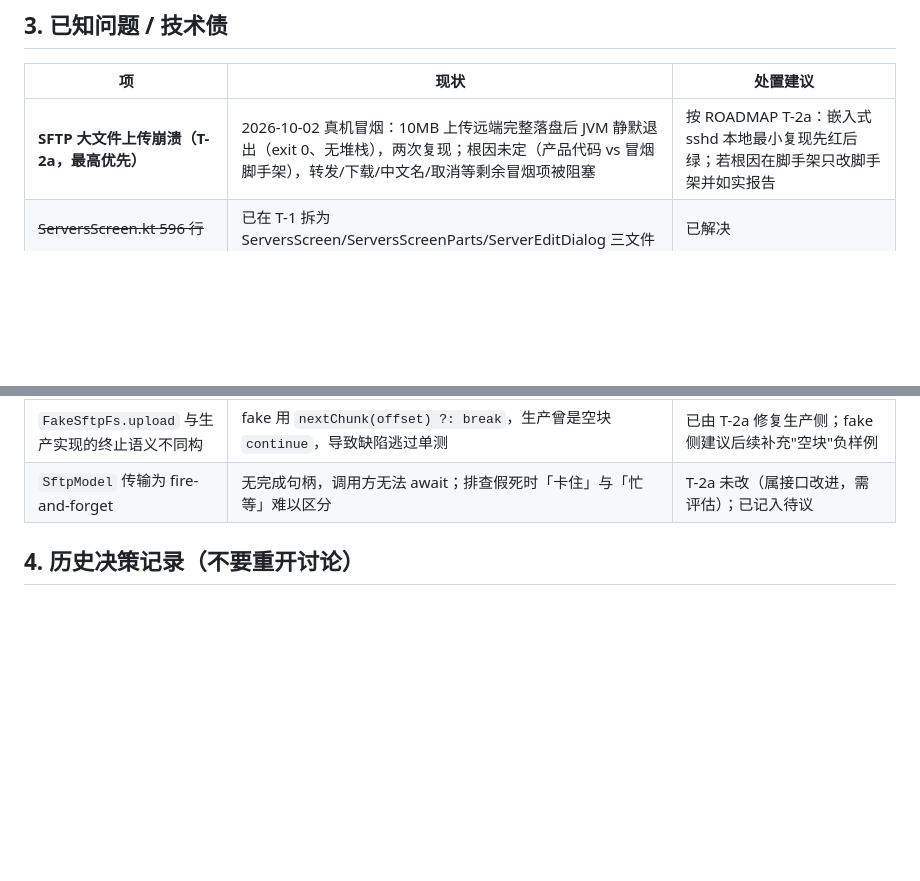
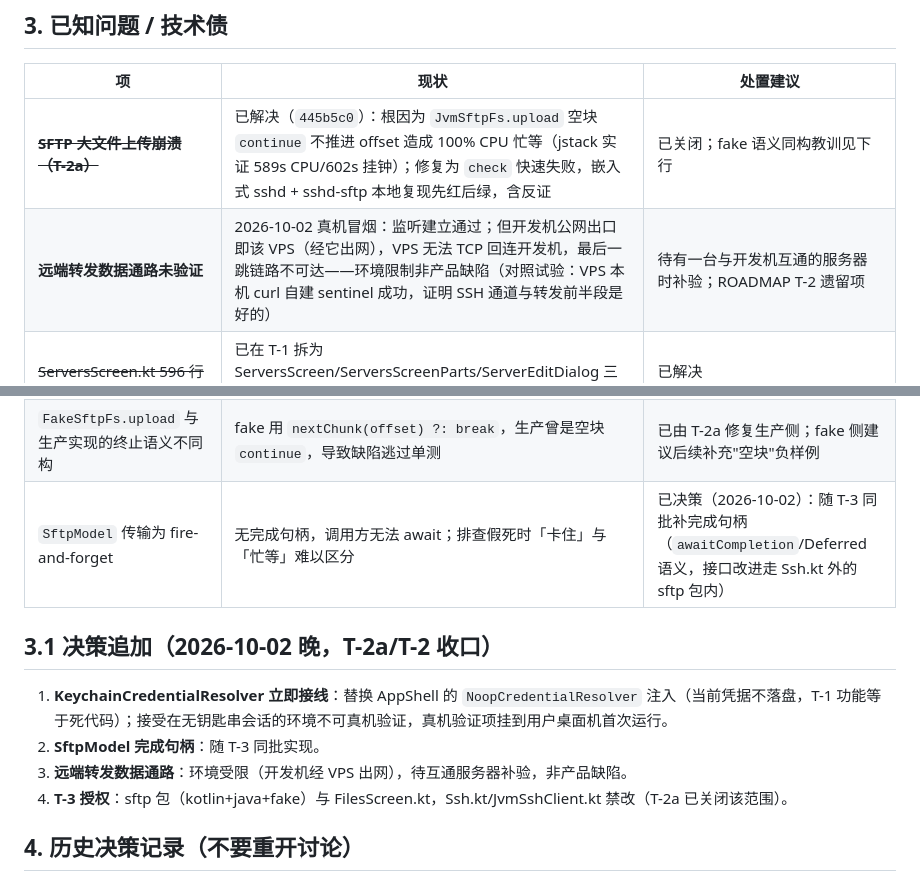
Before and after one commit to linanwanttodo/barezen-ssh, a Markdown page: docs/STATUS.md, 2 parts joined by grey strips. Drawn GitHub-style; blank space fills up the shorter version.

Commit message:
docs: T-2a/T-2 收口决策（钥匙串接线 + 完成句柄随 T-3 + 远端转发环境受限）

```diff
--- a/docs/STATUS.md
+++ b/docs/STATUS.md
@@ -111,7 +111,8 @@
 
 | 项 | 现状 | 处置建议 |
 |---|---|---|
-| **SFTP 大文件上传崩溃（T-2a，最高优先）** | 2026-10-02 真机冒烟：10MB 上传远端完整落盘后 JVM 静默退出（exit 0、无堆栈），两次复现；根因未定（产品代码 vs 冒烟脚手架），转发/下载/中文名/取消等剩余冒烟项被阻塞 | 按 ROADMAP T-2a：嵌入式 sshd 本地最小复现先红后绿；若根因在脚手架只改脚手架并如实报告 |
+| **~~SFTP 大文件上传崩溃（T-2a）~~** | 已解决（`445b5c0`）：根因为 `JvmSftpFs.upload` 空块 `continue` 不推进 offset 造成 100% CPU 忙等（jstack 实证 589s CPU/602s 挂钟）；修复为 `check` 快速失败，嵌入式 sshd + sshd-sftp 本地复现先红后绿，含反证 | 已关闭；fake 语义同构教训见下行 |
+| **远端转发数据通路未验证** | 2026-10-02 真机冒烟：监听建立通过；但开发机公网出口即该 VPS（经它出网），VPS 无法 TCP 回连开发机，最后一跳链路不可达——环境限制非产品缺陷（对照试验：VPS 本机 curl 自建 sentinel 成功，证明 SSH 通道与转发前半段是好的） | 待有一台与开发机互通的服务器时补验；ROADMAP T-2 遗留项 |
 | ~~ServersScreen.kt 596 行~~ | 已在 T-1 拆为 ServersScreen/ServersScreenParts/ServerEditDialog 三文件 | 已解决 |
 | `.Trash-0/`（仓库根，未跟踪） | 沙箱 safe-delete 副作用 | 已在本地排除，可手动删除 |
 | sshj 无动态转发 | UI 禁用标注「即将支持」 | 需自写 SOCKS5 accept 循环，成本较高 |
@@ -122,7 +123,14 @@
 | 钥匙串子进程无超时 | `CommandRunner` 同步读流无超时，Linux 下 `secret-tool` 弹解锁框可能长期阻塞 | 当前靠「只在 `LaunchedEffect`/协程里调用」规避；后续可加超时与取消 |
 | 无 UI 级删除服务器入口 | `AppModel.removeServer` 已具备（含钥匙串清理）但 ServersScreen 无按钮 | 设计内为 M2 占位；需要时单独排期 |
 | `FakeSftpFs.upload` 与生产实现的终止语义不同构 | fake 用 `nextChunk(offset) ?: break`，生产曾是空块 `continue`，导致缺陷逃过单测 | 已由 T-2a 修复生产侧；fake 侧建议后续补充"空块"负样例 |
-| `SftpModel` 传输为 fire-and-forget | 无完成句柄，调用方无法 await；排查假死时「卡住」与「忙等」难以区分 | T-2a 未改（属接口改进，需评估）；已记入待议 |
+| `SftpModel` 传输为 fire-and-forget | 无完成句柄，调用方无法 await；排查假死时「卡住」与「忙等」难以区分 | 已决策（2026-10-02）：随 T-3 同批补完成句柄（`awaitCompletion`/Deferred 语义，接口改进走 Ssh.kt 外的 sftp 包内） |
+
+## 3.1 决策追加（2026-10-02 晚，T-2a/T-2 收口）
+
+1. **KeychainCredentialResolver 立即接线**：替换 AppShell 的 `NoopCredentialResolver` 注入（当前凭据不落盘，T-1 功能等于死代码）；接受在无钥匙串会话的环境不可真机验证，真机验证项挂到用户桌面机首次运行。
+2. **SftpModel 完成句柄**：随 T-3 同批实现。
+3. **远端转发数据通路**：环境受限（开发机经 VPS 出网），待互通服务器补验，非产品缺陷。
+4. **T-3 授权**：sftp 包（kotlin+java+fake）与 FilesScreen.kt，Ssh.kt/JvmSshClient.kt 禁改（T-2a 已关闭该范围）。
 
 ## 4. 历史决策记录（不要重开讨论）
 
```
